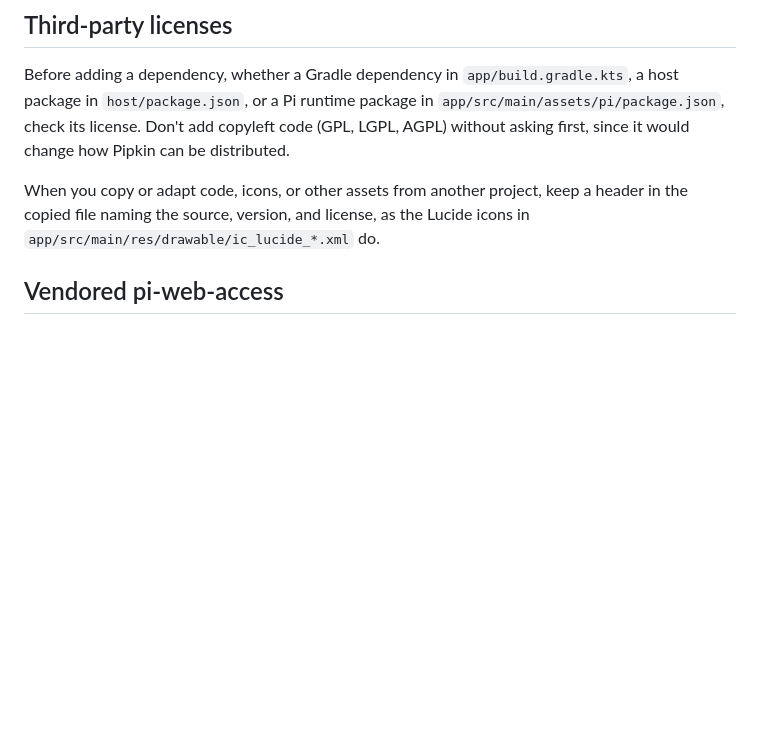
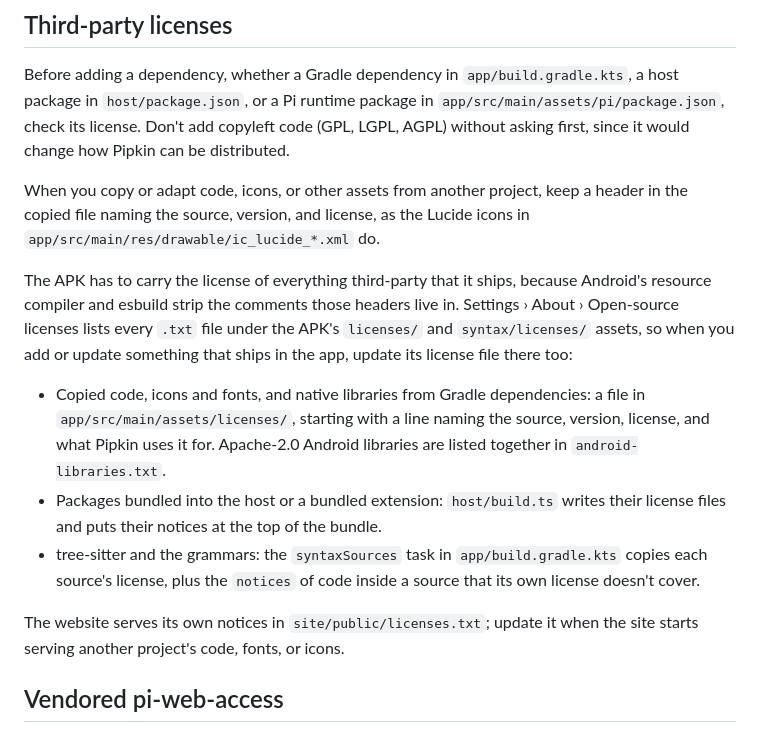
Before and after one commit to jeph/pipkin, a Markdown page: AGENTS.md, the part around the change. GitHub-like rendering; blank space fills up the shorter version.

```diff
--- a/AGENTS.md
+++ b/AGENTS.md
@@ -50,6 +50,14 @@ Before adding a dependency, whether a Gradle dependency in `app/build.gradle.kts
 
 When you copy or adapt code, icons, or other assets from another project, keep a header in the copied file naming the source, version, and license, as the Lucide icons in `app/src/main/res/drawable/ic_lucide_*.xml` do.
 
+The APK has to carry the license of everything third-party that it ships, because Android's resource compiler and esbuild strip the comments those headers live in. Settings › About › Open-source licenses lists every `.txt` file under the APK's `licenses/` and `syntax/licenses/` assets, so when you add or update something that ships in the app, update its license file there too:
+
+- Copied code, icons and fonts, and native libraries from Gradle dependencies: a file in `app/src/main/assets/licenses/`, starting with a line naming the source, version, license, and what Pipkin uses it for. Apache-2.0 Android libraries are listed together in `android-libraries.txt`.
+- Packages bundled into the host or a bundled extension: `host/build.ts` writes their license files and puts their notices at the top of the bundle.
+- tree-sitter and the grammars: the `syntaxSources` task in `app/build.gradle.kts` copies each source's license, plus the `notices` of code inside a source that its own license doesn't cover.
+
+The website serves its own notices in `site/public/licenses.txt`; update it when the site starts serving another project's code, fonts, or icons.
+
 ## Vendored pi-web-access
 
 The `pipkin-web-access` extension in `host/src/pi-extensions/pipkin-web-access/` is a copy of the upstream pi-web-access package with a few Pipkin changes. Before updating it to a new upstream release or editing it, read `UPSTREAM.md` in that folder: it lists every difference from upstream and the steps for folding in a release.
```
Also changed, not shown: README.md (+4 -1 lines).
